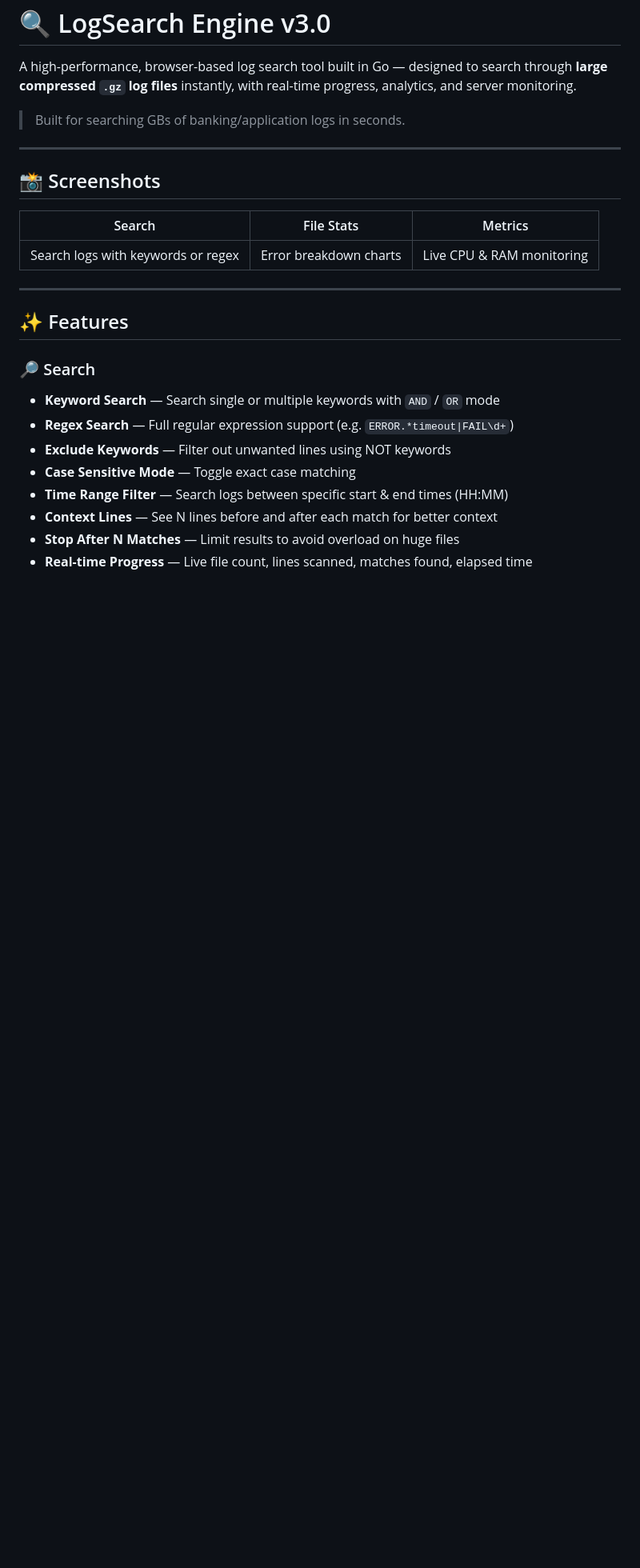
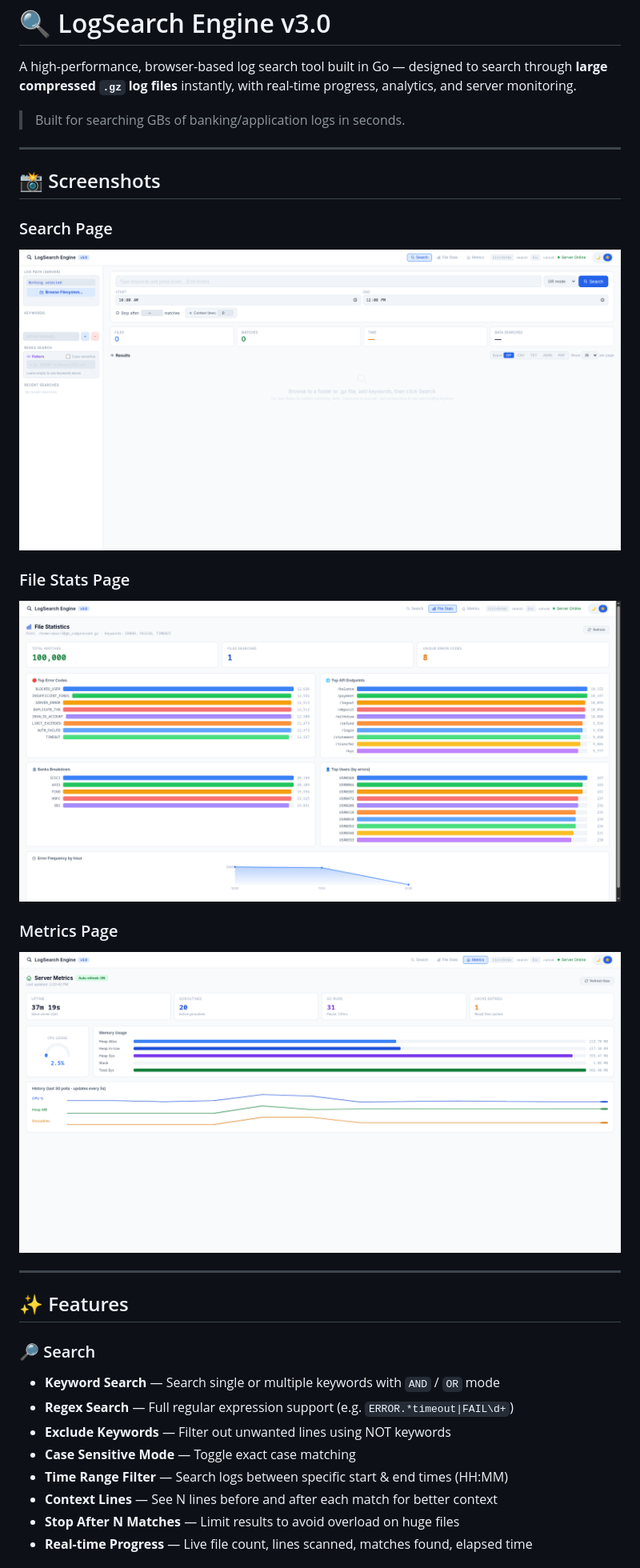
Before and after one commit to amanvedshukla/logsearch, a Markdown page: README.md, the part around the change. Shown at 80% size. GitHub-like rendering; blank space fills up the shorter version.

Commit message:
Fix screenshots in README

```diff
--- a/README.md
+++ b/README.md
@@ -8,9 +8,14 @@ A high-performance, browser-based log search tool built in Go — designed to se
 
 ## 📸 Screenshots
 
-| Search | File Stats | Metrics |
-|--------|------------|---------|
-| Search logs with keywords or regex | Error breakdown charts | Live CPU & RAM monitoring |
+### Search Page
+![Search Page](screenshots/search_page.png)
+
+### File Stats Page
+![File Stats](screenshots/file_stat.png)
+
+### Metrics Page
+![Metrics](screenshots/cpu_ram.png)
 
 ---
 
```
